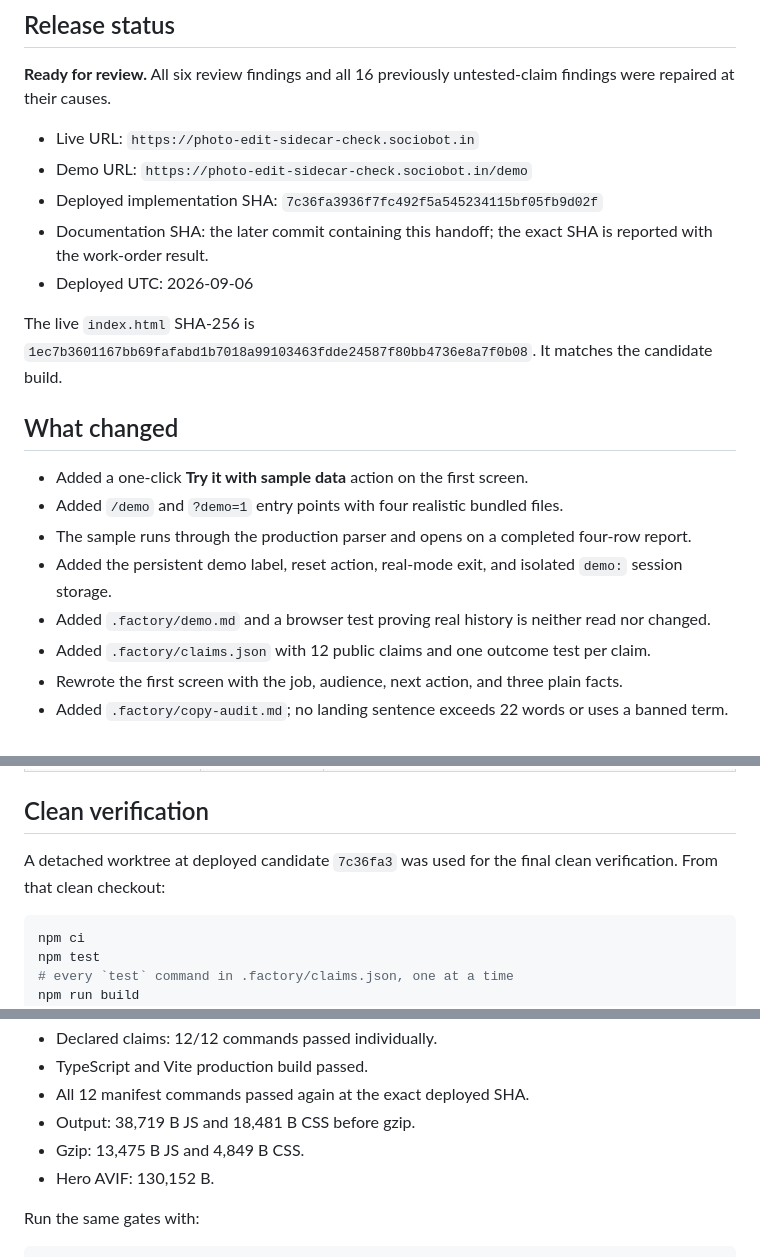
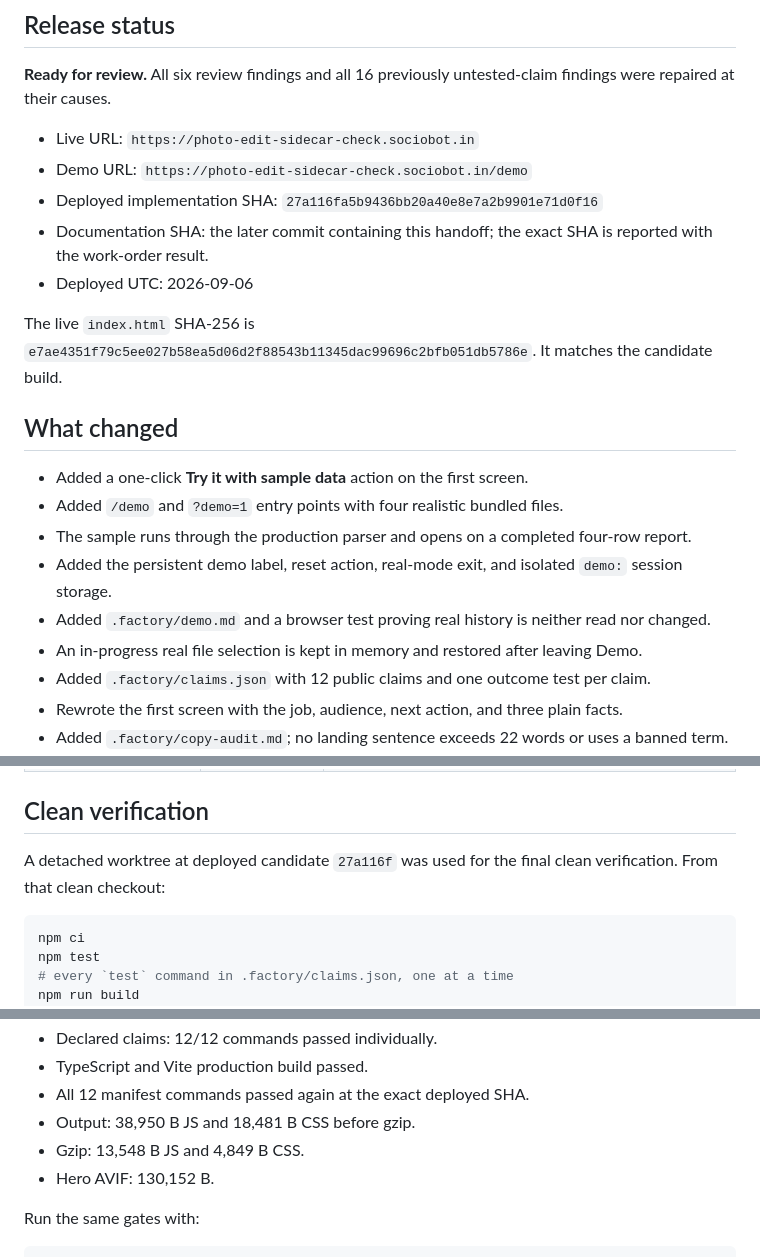
Before and after one commit to B-Divyesh/sf-photo-edit-sidecar-check, a Markdown page: .factory/handoff.md, 3 parts joined by grey strips. GitHub-like rendering.

Commit message:
docs: record final deployed candidate

````diff
--- a/.factory/handoff.md
+++ b/.factory/handoff.md
@@ -6,11 +6,11 @@
 
 - Live URL: `https://photo-edit-sidecar-check.sociobot.in`
 - Demo URL: `https://photo-edit-sidecar-check.sociobot.in/demo`
-- Deployed implementation SHA: `7c36fa3936f7fc492f5a545234115bf05fb9d02f`
+- Deployed implementation SHA: `27a116fa5b9436bb20a40e8e7a2b9901e71d0f16`
 - Documentation SHA: the later commit containing this handoff; the exact SHA is reported with the work-order result.
 - Deployed UTC: 2026-09-06
 
-The live `index.html` SHA-256 is `1ec7b3601167bb69fafabd1b7018a99103463fdde24587f80bb4736e8a7f0b08`. It matches the candidate build.
+The live `index.html` SHA-256 is `e7ae4351f79c5ee027b58ea5d06d2f88543b11345dac99696c2bfb051db5786e`. It matches the candidate build.
 
 ## What changed
 
@@ -19,6 +19,7 @@ The live `index.html` SHA-256 is `1ec7b3601167bb69fafabd1b7018a99103463fdde24587
 - The sample runs through the production parser and opens on a completed four-row report.
 - Added the persistent demo label, reset action, real-mode exit, and isolated `demo:` session storage.
 - Added `.factory/demo.md` and a browser test proving real history is neither read nor changed.
+- An in-progress real file selection is kept in memory and restored after leaving Demo.
 - Added `.factory/claims.json` with 12 public claims and one outcome test per claim.
 - Rewrote the first screen with the job, audience, next action, and three plain facts.
 - Added `.factory/copy-audit.md`; no landing sentence exceeds 22 words or uses a banned term.
@@ -46,7 +47,7 @@ The live `index.html` SHA-256 is `1ec7b3601167bb69fafabd1b7018a99103463fdde24587
 
 ## Clean verification
 
-A detached worktree at deployed candidate `7c36fa3` was used for the final clean verification. From that clean checkout:
+A detached worktree at deployed candidate `27a116f` was used for the final clean verification. From that clean checkout:
 
 ```sh
 npm ci
@@ -63,8 +64,8 @@ Results:
 - Declared claims: 12/12 commands passed individually.
 - TypeScript and Vite production build passed.
 - All 12 manifest commands passed again at the exact deployed SHA.
-- Output: 38,719 B JS and 18,481 B CSS before gzip.
-- Gzip: 13,475 B JS and 4,849 B CSS.
+- Output: 38,950 B JS and 18,481 B CSS before gzip.
+- Gzip: 13,548 B JS and 4,849 B CSS.
 - Hero AVIF: 130,152 B.
 
 Run the same gates with:
````
